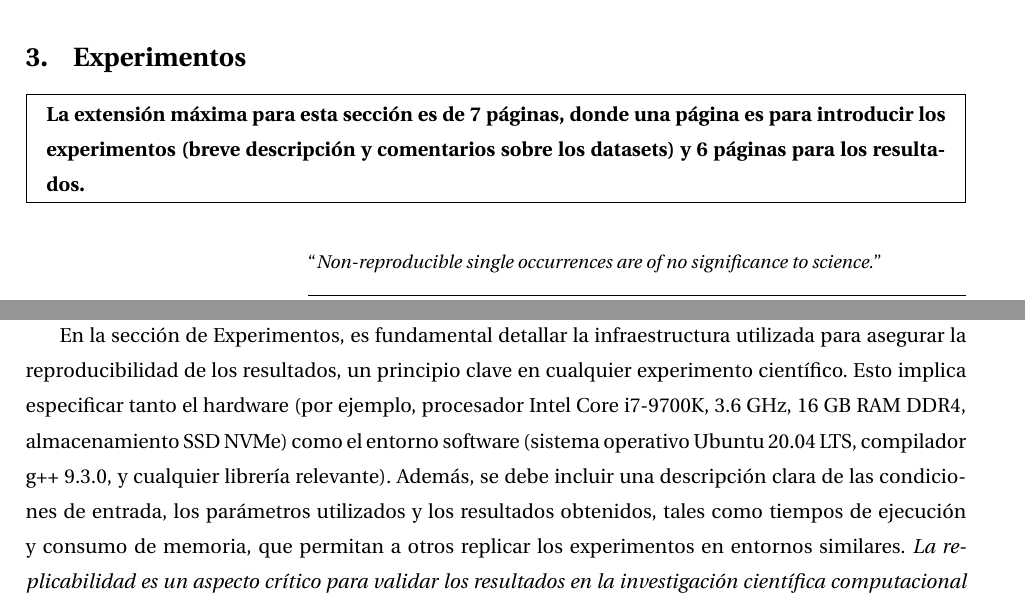
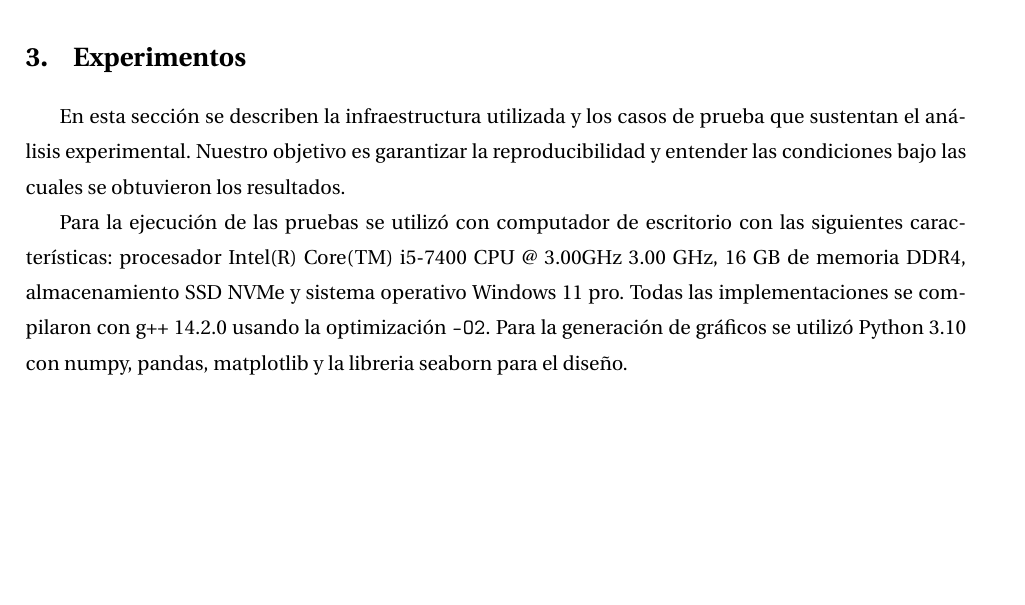
Before and after one commit to xReNatS/Algoritmos-y-complejidad-2025, a LaTeX paper (report/report.tex, which reads report/sections/experiment_intro.tex): two parts of page 4 of 8 before the commit and part of page 4 of 8 after it, the two joined at a grey line, cut so that both start at the same text, the shorter picture padded with empty space. Compiled offline with pdfLaTeX.

Commit message:
Update experiment_intro.tex

```diff
--- a/report/sections/experiment_intro.tex
+++ b/report/sections/experiment_intro.tex
@@ -1,8 +1,3 @@
-\begin{mdframed}
-    \textbf{La extensión máxima para esta sección es de 7 páginas, donde una página es para introducir los experimentos (breve descripción y comentarios sobre los datasets) y 6 páginas para los resultados.}
-\end{mdframed}
+En esta sección se describen la infraestructura utilizada y los casos de prueba que sustentan el análisis experimental. Nuestro objetivo es garantizar la reproducibilidad y entender las condiciones bajo las cuales se obtuvieron los resultados.
 
-
-\epigraph{``\textit{Non-reproducible single occurrences are of no significance to
-science.}''}{---\citeauthor{popper2005logic},\citeyear{popper2005logic} \cite{popper2005logic}}
-En la sección de Experimentos, es fundamental detallar la infraestructura utilizada para asegurar la reproducibilidad de los resultados, un principio clave en cualquier experimento científico. Esto implica especificar tanto el hardware (por ejemplo, procesador Intel Core i7-9700K, 3.6 GHz, 16 GB RAM DDR4, almacenamiento SSD NVMe) como el entorno software (sistema operativo Ubuntu 20.04 LTS, compilador g++ 9.3.0, y cualquier librería relevante). Además, se debe incluir una descripción clara de las condiciones de entrada, los parámetros utilizados y los resultados obtenidos, tales como tiempos de ejecución y consumo de memoria, que permitan a otros replicar los experimentos en entornos similares. \textit{La replicabilidad es un aspecto crítico para validar los resultados en la investigación científica computacional} \cite{inbookFonseca}.
+Para la ejecución de las pruebas se utilizó con computador de escritorio con las siguientes características: procesador Intel(R) Core(TM) i5-7400 CPU @ 3.00GHz   3.00 GHz, 16 GB de memoria DDR4, almacenamiento SSD NVMe y sistema operativo Windows 11 pro. Todas las implementaciones se compilaron con g++ 14.2.0 usando la optimización \texttt{-O2}. Para la generación de gráficos se utilizó Python 3.10 con numpy, pandas, matplotlib y la libreria seaborn para el diseño.
```
